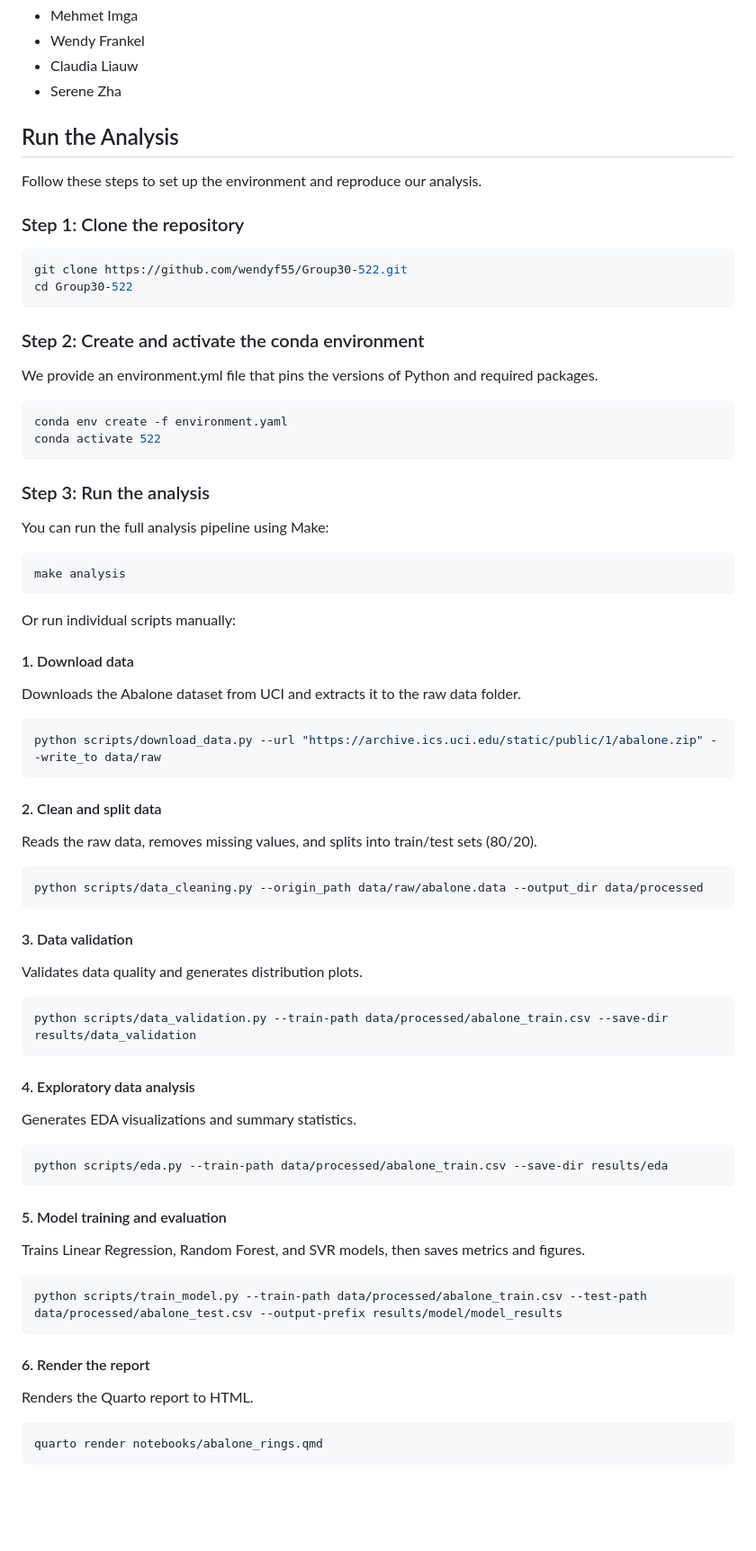
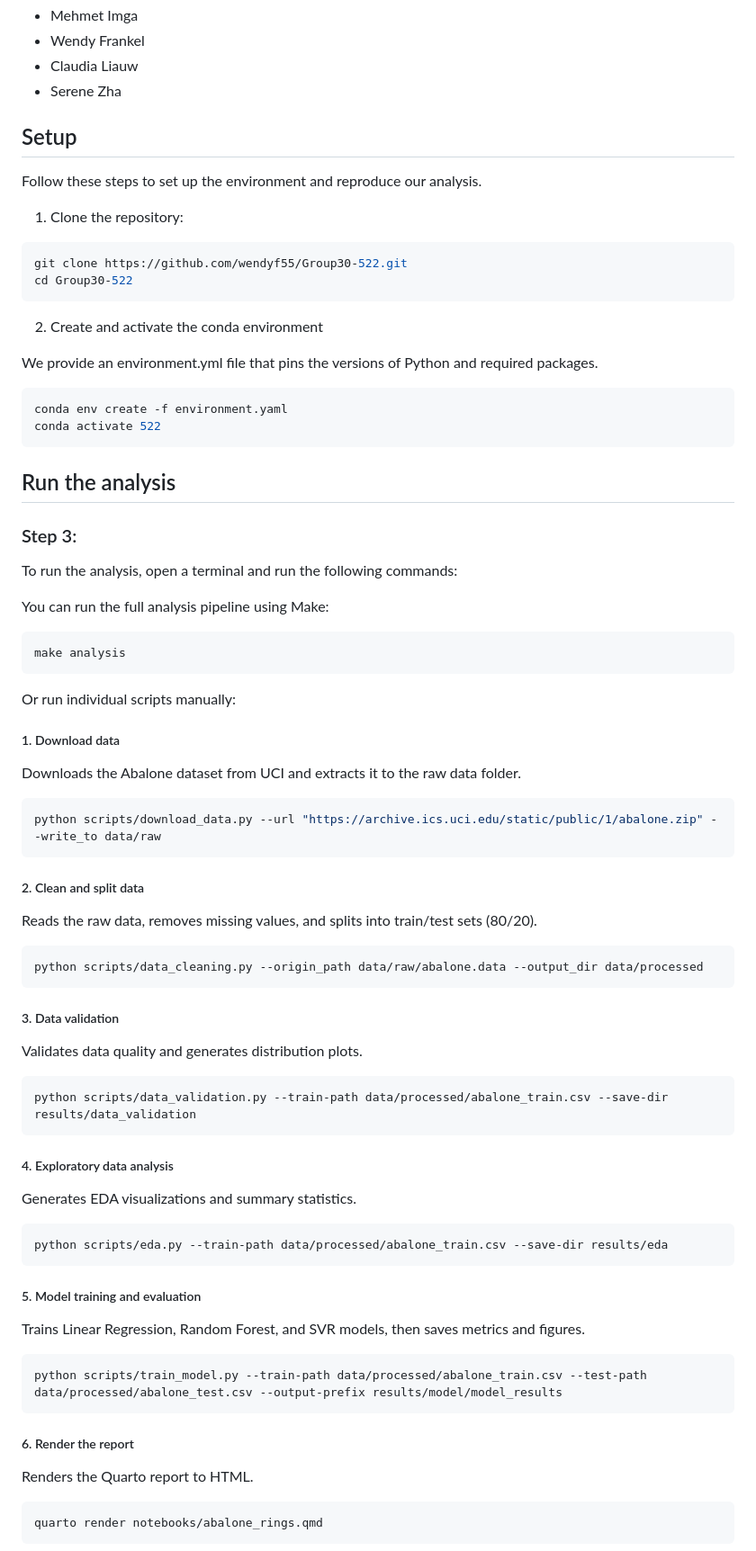
Before and after one commit to wendyf55/Group30-522, a Markdown page: README.md, the part around the change. Shown at 90% size. Drawn GitHub-style; blank space fills up the shorter version.

Commit message:
add setup

````diff
--- a/README.md
+++ b/README.md
@@ -21,18 +21,18 @@ Group 30 in DSCI 522
 - Claudia Liauw
 - Serene Zha
 
-## Run the Analysis
+## Setup
 
 Follow these steps to set up the environment and reproduce our analysis.
 
-### Step 1: Clone the repository
+1. Clone the repository:
 
 ```bash
 git clone https://github.com/wendyf55/Group30-522.git
 cd Group30-522
 ```
 
-### Step 2: Create and activate the conda environment
+2. Create and activate the conda environment
 
 We provide an environment.yml file that pins the versions of Python and required packages.
 
@@ -40,8 +40,10 @@ We provide an environment.yml file that pins the versions of Python and required
 conda env create -f environment.yaml
 conda activate 522
 ```
+## Run the analysis
 
-### Step 3: Run the analysis
+### Step 3:
+To run the analysis, open a terminal and run the following commands:
 
 You can run the full analysis pipeline using Make:
 
@@ -51,37 +53,37 @@ make analysis
 
 Or run individual scripts manually:
 
-#### 1. Download data
+##### 1. Download data
 Downloads the Abalone dataset from UCI and extracts it to the raw data folder.
 ```bash
 python scripts/download_data.py --url "https://archive.ics.uci.edu/static/public/1/abalone.zip" --write_to data/raw
 ```
 
-#### 2. Clean and split data
+##### 2. Clean and split data
 Reads the raw data, removes missing values, and splits into train/test sets (80/20).
 ```bash
 python scripts/data_cleaning.py --origin_path data/raw/abalone.data --output_dir data/processed
 ```
 
-#### 3. Data validation
+##### 3. Data validation
 Validates data quality and generates distribution plots.
 ```bash
 python scripts/data_validation.py --train-path data/processed/abalone_train.csv --save-dir results/data_validation
 ```
 
-#### 4. Exploratory data analysis
+##### 4. Exploratory data analysis
 Generates EDA visualizations and summary statistics.
 ```bash
 python scripts/eda.py --train-path data/processed/abalone_train.csv --save-dir results/eda
 ```
 
-#### 5. Model training and evaluation
+##### 5. Model training and evaluation
 Trains Linear Regression, Random Forest, and SVR models, then saves metrics and figures.
 ```bash
 python scripts/train_model.py --train-path data/processed/abalone_train.csv --test-path data/processed/abalone_test.csv --output-prefix results/model/model_results
 ```
 
-#### 6. Render the report
+##### 6. Render the report
 Renders the Quarto report to HTML.
 ```bash
 quarto render notebooks/abalone_rings.qmd
````
